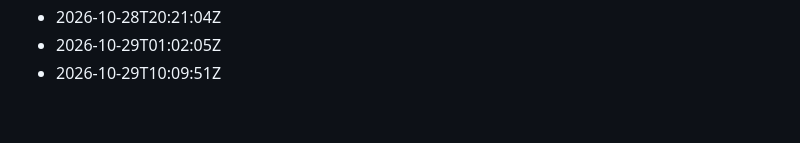
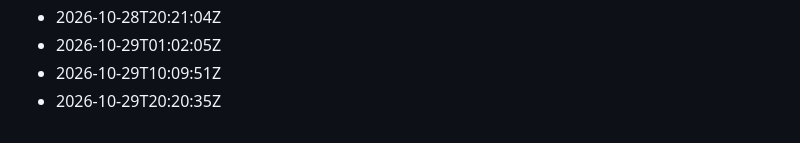
Before and after one commit to Gabzkk/CTF, a Markdown page: activity/daily-commits.md, the part around the change. GitHub-like rendering.

Commit message:
chore: record daily activity for 2026-10-29

```diff
--- a/activity/daily-commits.md
+++ b/activity/daily-commits.md
@@ -227,3 +227,4 @@
 - 2026-10-28T20:21:04Z
 - 2026-10-29T01:02:05Z
 - 2026-10-29T10:09:51Z
+- 2026-10-29T20:20:35Z
```
